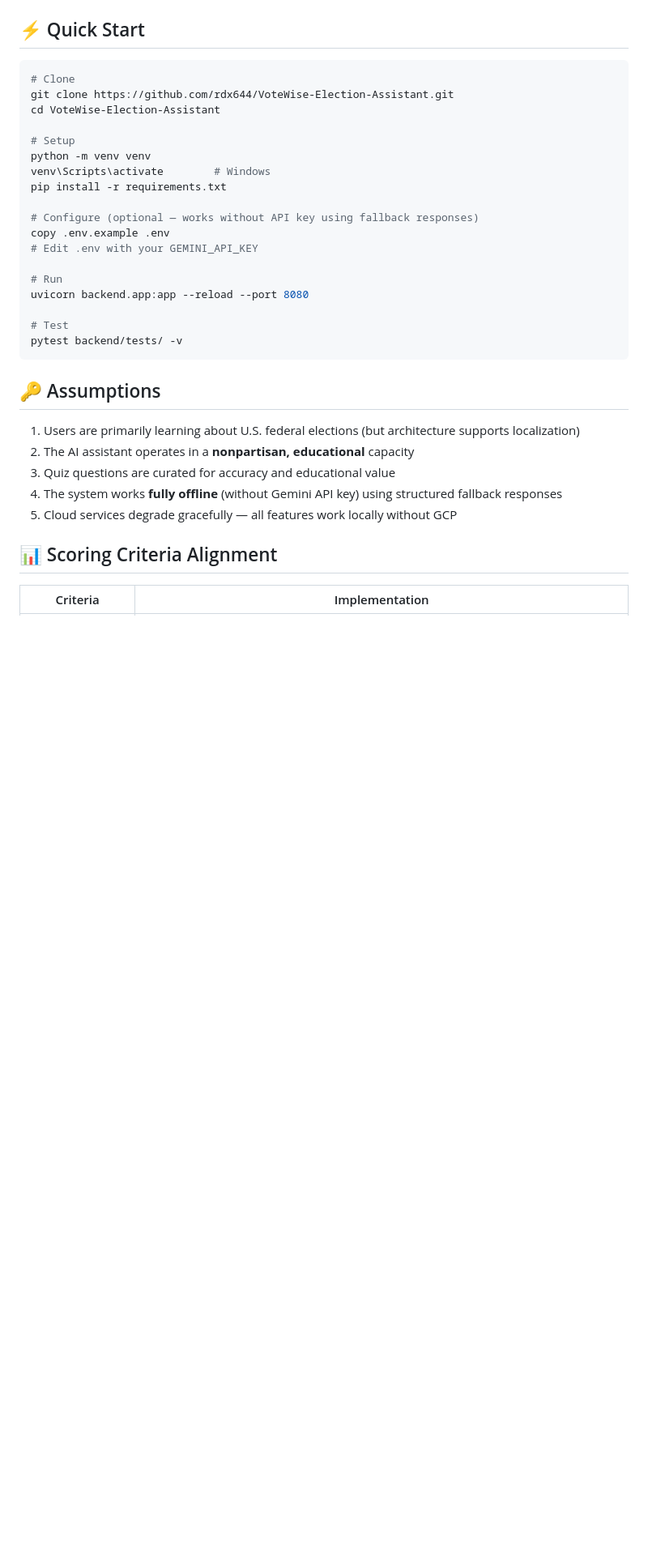
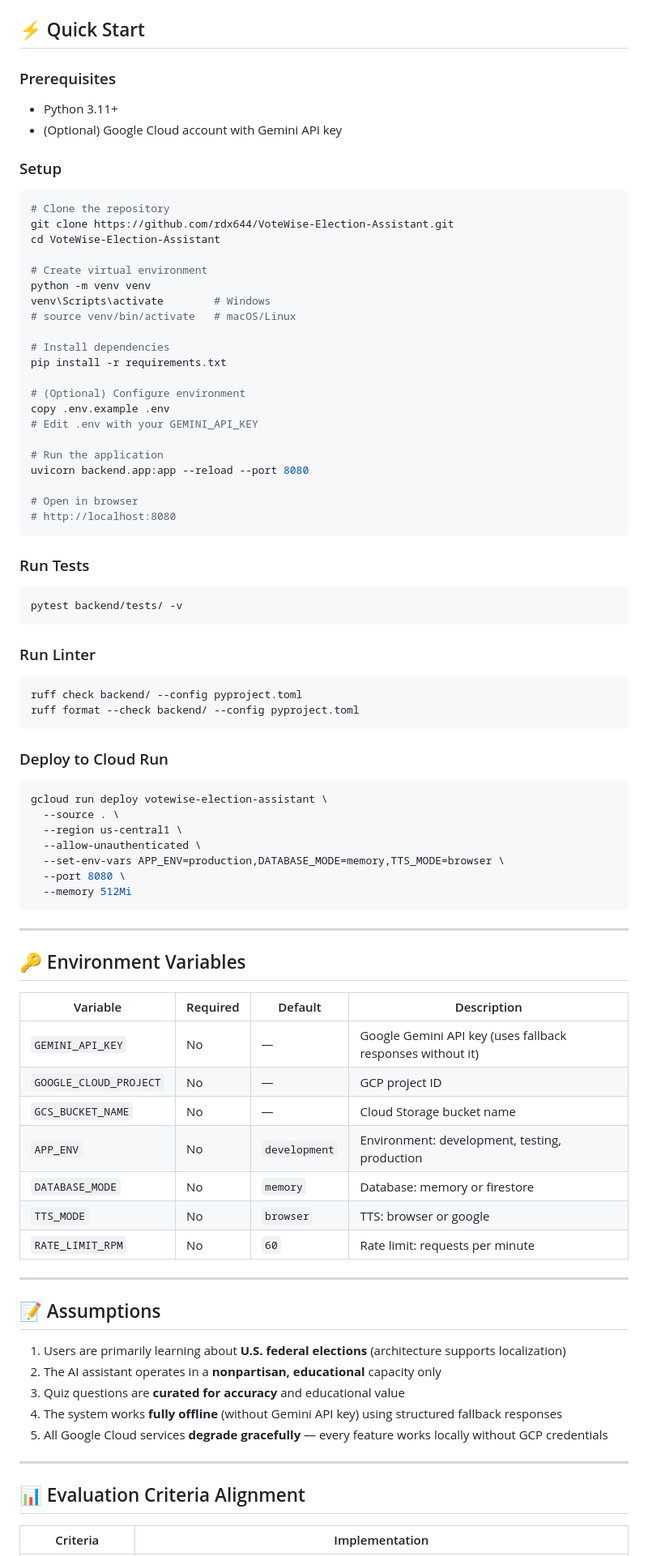
Before and after one commit to rdx644/VoteWise-Election-Assistant, a Markdown page: README.md, the part around one of its changes. Shown at 81% size. Rendered like a GitHub page; blank space fills up the shorter version.

````diff
--- a/README.md
+++ b/README.md
@@ -134,36 +166,88 @@ election-assistant/
 
 ## ⚡ Quick Start
 
+### Prerequisites
+- Python 3.11+
+- (Optional) Google Cloud account with Gemini API key
+
+### Setup
+
 ```bash
-# Clone
+# Clone the repository
 git clone https://github.com/rdx644/VoteWise-Election-Assistant.git
 cd VoteWise-Election-Assistant
 
-# Setup
+# Create virtual environment
 python -m venv venv
 venv\Scripts\activate        # Windows
+# source venv/bin/activate   # macOS/Linux
+
+# Install dependencies
 pip install -r requirements.txt
 
-# Configure (optional — works without API key using fallback responses)
+# (Optional) Configure environment
 copy .env.example .env
 # Edit .env with your GEMINI_API_KEY
 
-# Run
+# Run the application
 uvicorn backend.app:app --reload --port 8080
 
-# Test
+# Open in browser
+# http://localhost:8080
+```
+
+### Run Tests
+
+```bash
 pytest backend/tests/ -v
 ```
 
-## 🔑 Assumptions
+### Run Linter
 
-1. Users are primarily learning about U.S. federal elections (but architecture supports localization)
-2. The AI assistant operates in a **nonpartisan, educational** capacity
-3. Quiz questions are curated for accuracy and educational value
+```bash
+ruff check backend/ --config pyproject.toml
+ruff format --check backend/ --config pyproject.toml
+```
+
+### Deploy to Cloud Run
+
+```bash
+gcloud run deploy votewise-election-assistant \
+  --source . \
+  --region us-central1 \
+  --allow-unauthenticated \
+  --set-env-vars APP_ENV=production,DATABASE_MODE=memory,TTS_MODE=browser \
+  --port 8080 \
+  --memory 512Mi
+```
+
+---
+
+## 🔑 Environment Variables
+
+| Variable | Required | Default | Description |
+|----------|----------|---------|-------------|
+| `GEMINI_API_KEY` | No | — | Google Gemini API key (uses fallback responses without it) |
+| `GOOGLE_CLOUD_PROJECT` | No | — | GCP project ID |
+| `GCS_BUCKET_NAME` | No | — | Cloud Storage bucket name |
+| `APP_ENV` | No | `development` | Environment: development, testing, production |
+| `DATABASE_MODE` | No | `memory` | Database: memory or firestore |
+| `TTS_MODE` | No | `browser` | TTS: browser or google |
+| `RATE_LIMIT_RPM` | No | `60` | Rate limit: requests per minute |
+
+---
+
+## 📝 Assumptions
+
+1. Users are primarily learning about **U.S. federal elections** (architecture supports localization)
+2. The AI assistant operates in a **nonpartisan, educational** capacity only
+3. Quiz questions are **curated for accuracy** and educational value
 4. The system works **fully offline** (without Gemini API key) using structured fallback responses
-5. Cloud services degrade gracefully — all features work locally without GCP
+5. All Google Cloud services **degrade gracefully** — every feature works locally without GCP credentials
 
-## 📊 Scoring Criteria Alignment
+---
+
+## 📊 Evaluation Criteria Alignment
 
 | Criteria | Implementation |
 |----------|----------------|
````
Also changed, not shown: other parts of README.md (+92 -58 lines).
